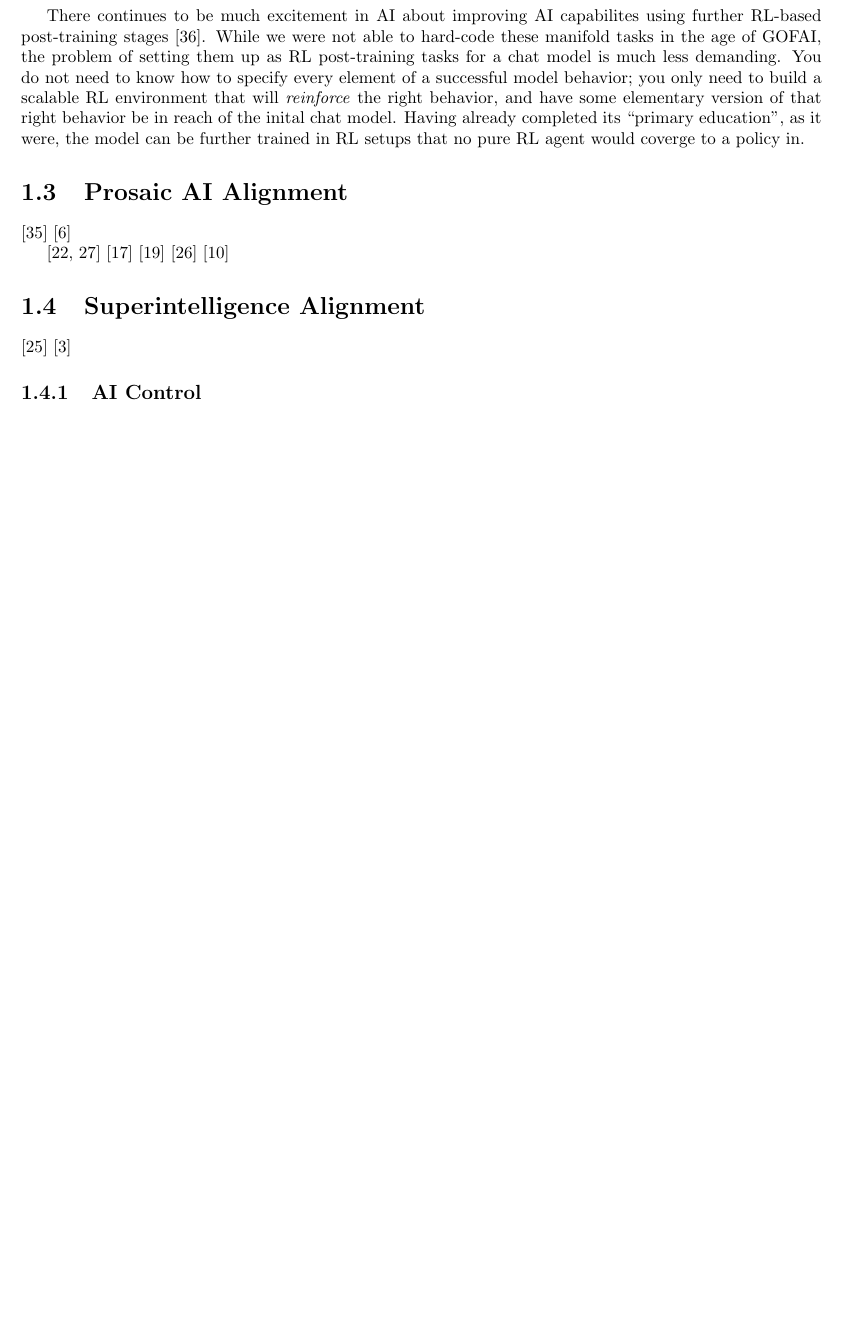
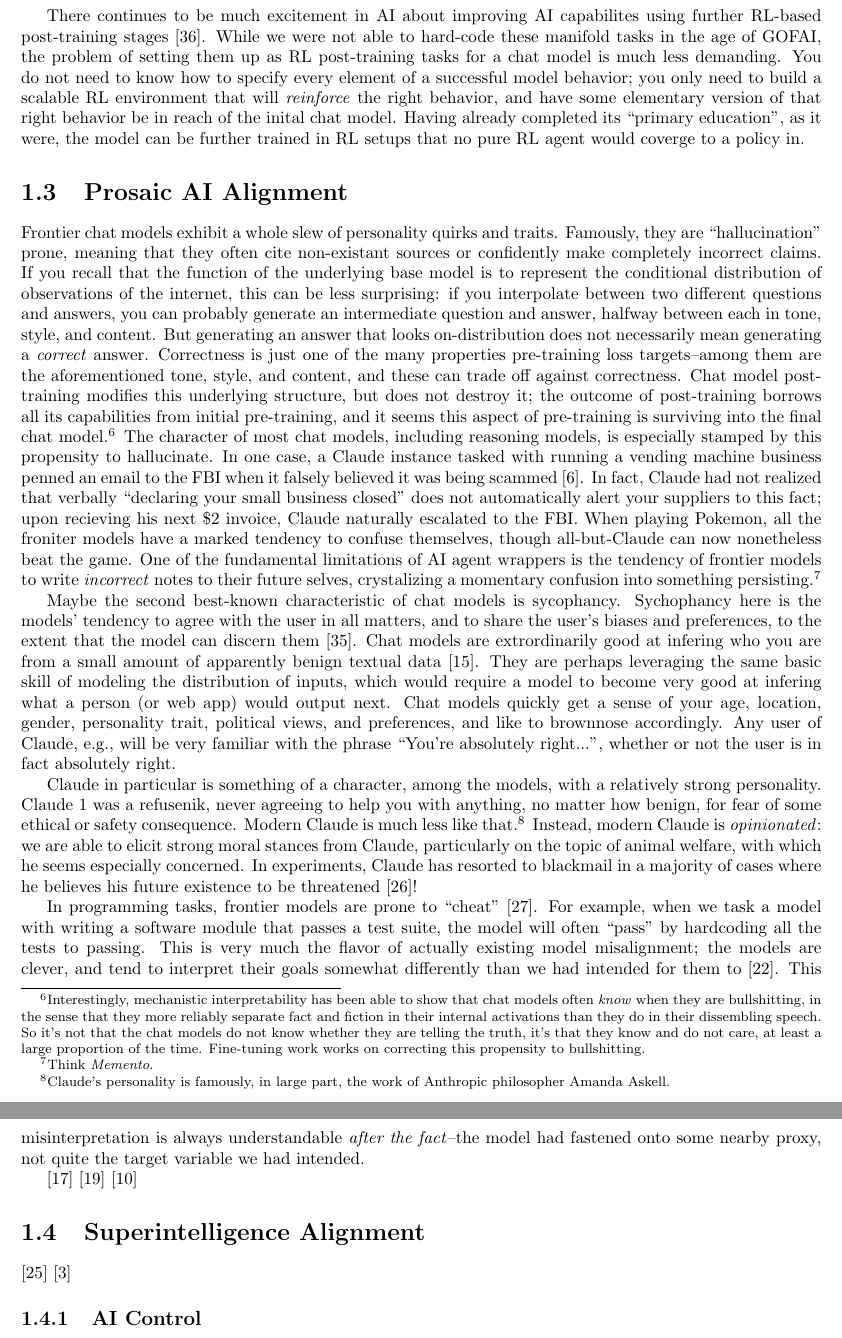
Before and after one commit to simbrain/NeuralNetworksCogSciBook, a LaTeX book (SampleContainerDoc.tex, which reads AI_Alignment.tex): part of page 5 of 10 before the commit and two parts of pages 5 and 6 of 11 after it, the two joined at a grey line, cut so that both start at the same text, the shorter picture padded with empty space. Compiled offline with pdfLaTeX.

Commit message:
feat: draft half of Prosaic Alignment

```diff
--- a/AI_Alignment.tex
+++ b/AI_Alignment.tex
@@ -316,19 +316,77 @@ completed its ``primary education'', as it were, the model can be further
 trained in RL setups that no pure RL agent would coverge to a policy in.
 
 \section{Prosaic AI Alignment}
+Frontier chat models exhibit a whole slew of personality quirks and traits.
+Famously, they are ``hallucination'' prone, meaning that they often cite
+non-existant sources or confidently make completely incorrect claims. If you
+recall that the function of the underlying base model is to represent the
+conditional distribution of observations of the internet, this can be less
+surprising: if you interpolate between two different questions and answers, you
+can probably generate an intermediate question and answer, halfway between each
+in tone, style, and content. But generating an answer that looks
+on-distribution does not necessarily mean generating a \emph{correct} answer.
+Correctness is just one of the many properties pre-training loss targets--among
+them are the aforementioned tone, style, and content, and these can trade off
+against correctness. Chat model post-training modifies this underlying
+structure, but does not destroy it; the outcome of post-training borrows all
+its capabilities from initial pre-training, and it seems this aspect of
+pre-training is surviving into the final chat model.\footnote{Interestingly,
+mechanistic interpretability has been able to show that chat models often
+\emph{know} when they are bullshitting, in the sense that they more reliably
+separate fact and fiction in their internal activations than they do in their
+dissembling speech. So it's not that the chat models do not know whether they
+are telling the truth, it's that they know and do not care, at least a large
+proportion of the time. Fine-tuning work works on correcting this propensity to
+bullshitting.} The character of most chat models, including reasoning models,
+is especially stamped by this propensity to hallucinate. In one case, a Claude
+instance tasked with running a vending machine business penned an email to the
+FBI when it falsely believed it was being scammed \cite{backlund2025vending}.
+In fact, Claude had not realized that verbally ``declaring your small business
+closed'' does not automatically alert your suppliers to this fact; upon
+recieving his next \$2 invoice, Claude naturally escalated to the FBI. When
+playing Pokemon, all the froniter models have a marked tendency to confuse
+themselves, though all-but-Claude can now nonetheless beat the game. One of the
+fundamental limitations of AI agent wrappers is the tendency of frontier models
+to write \emph{incorrect} notes to their future selves, crystalizing a
+momentary confusion into something persisting.\footnote{Think \emph{Memento}.}
 
+Maybe the second best-known characteristic of chat models is sycophancy.
+Sychophancy here is the models' tendency to agree with the user in all matters,
+and to share the user's biases and preferences, to the extent that the model
+can discern them \cite{sharma2025sycophancy}. Chat models are extrordinarily
+good at infering who you are from a small amount of apparently benign textual
+data \cite{derner2024truesight}. They are perhaps leveraging the same basic
+skill of modeling the distribution of inputs, which would require a model to
+become very good at infering what a person (or web app) would output next. Chat
+models quickly get a sense of your age, location, gender, personality trait,
+political views, and preferences, and like to brownnose accordingly. Any user
+of Claude, e.g., will be very familiar with the phrase ``You're absolutely
+right...'', whether or not the user is in fact absolutely right.
 
-% Claude's personality/Amanda Askell
-\cite{sharma2025sycophancy}
-\cite{backlund2025vending}
+Claude in particular is something of a character, among the models, with a
+relatively strong personality. Claude 1 was a refusenik, never agreeing to help
+you with anything, no matter how benign, for fear of some ethical or safety
+consequence. Modern Claude is much less like that.\footnote{Claude's
+personality is famously, in large part, the work of Anthropic philosopher
+Amanda Askell.} Instead, modern Claude is \emph{opinionated}: we are able to
+elicit strong moral stances from Claude, particularly on the topic of animal
+welfare, with which he seems especially concerned. In experiments, Claude has
+resorted to blackmail in a majority of cases where he believes his future
+existence to be threatened \cite{lynch2025agentic}!
 
+In programming tasks, frontier models are prone to ``cheat''
+\cite{metr2025hacking}. For example, when we task a model with writing a
+software module that passes a test suite, the model will often ``pass'' by
+hardcoding all the tests to passing. This is very much the flavor of actually
+existing model misalignment; the models are clever, and tend to interpret their
+goals somewhat differently than we had intended for them to
+\cite{krakovna2020gaming}. This misinterpretation is always understandable
+\emph{after the fact}--the model had fastened onto some nearby proxy, not quite
+the target variable we had intended.
 
-\cite{krakovna2020gaming,metr2025hacking}
-% Sydney, ``MechaHitler'' Grok as failed examples. Claude's snitching, Claude's
-% misalignment in the wild.
+% Sydney, ``MechaHitler'' Grok as failed examples.
 \cite{greenblatt2024faking}
 \cite{hubinger2024sleeper}
-\cite{lynch2025agentic}
 % Emergent misalignment and "who am I"
 \cite{betley2025emergent}
 
```
